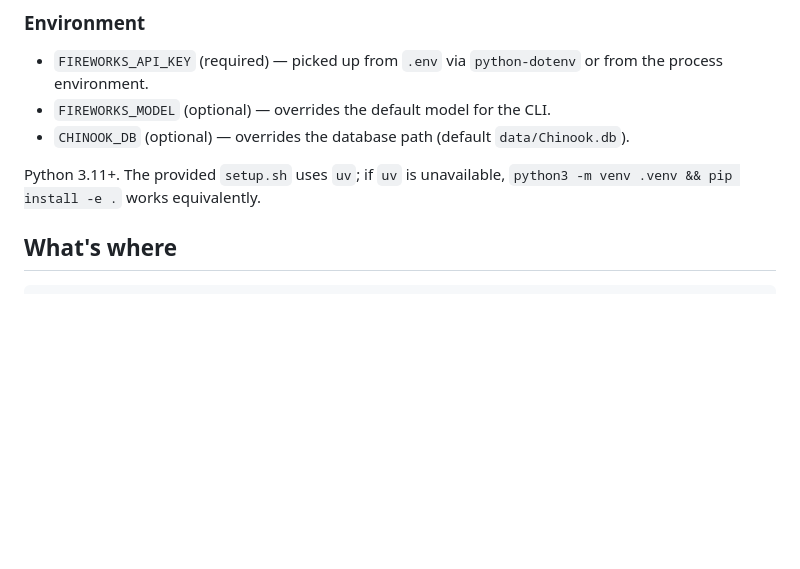
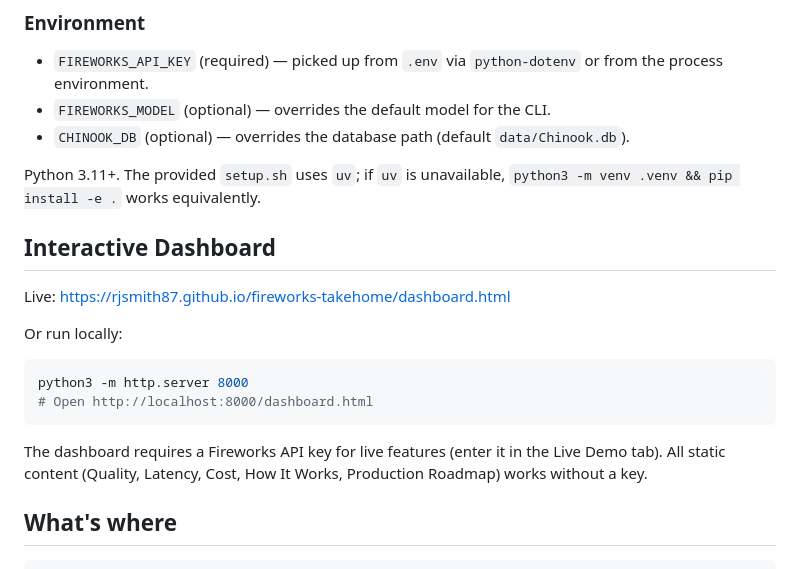
Before and after one commit to rjsmith87/inference-benchmarks, a Markdown page: README.md, the part around the change. Drawn GitHub-style; blank space fills up the shorter version.

Commit message:
README: add Interactive Dashboard section with live URL + local-serve
Quick reference for reviewers — points at the deployed Pages URL and
the python3 -m http.server fallback. Notes which tabs need a
Fireworks key (Live Demo) and which don't (Quality, Latency, Cost,
How It Works, Production Roadmap).

Co-Authored-By: Claude Opus 4.7 (1M context) <noreply@anthropic.com>

````diff
--- a/README.md
+++ b/README.md
@@ -46,6 +46,21 @@ python3 -m http.server 8000          # then open http://localhost:8000/dashboard
 
 Python 3.11+. The provided `setup.sh` uses `uv`; if `uv` is unavailable,
 `python3 -m venv .venv && pip install -e .` works equivalently.
+
+## Interactive Dashboard
+
+Live: https://rjsmith87.github.io/fireworks-takehome/dashboard.html
+
+Or run locally:
+
+```bash
+python3 -m http.server 8000
+# Open http://localhost:8000/dashboard.html
+```
+
+The dashboard requires a Fireworks API key for live features (enter it
+in the Live Demo tab). All static content (Quality, Latency, Cost,
+How It Works, Production Roadmap) works without a key.
 
 ## What's where
 
````
